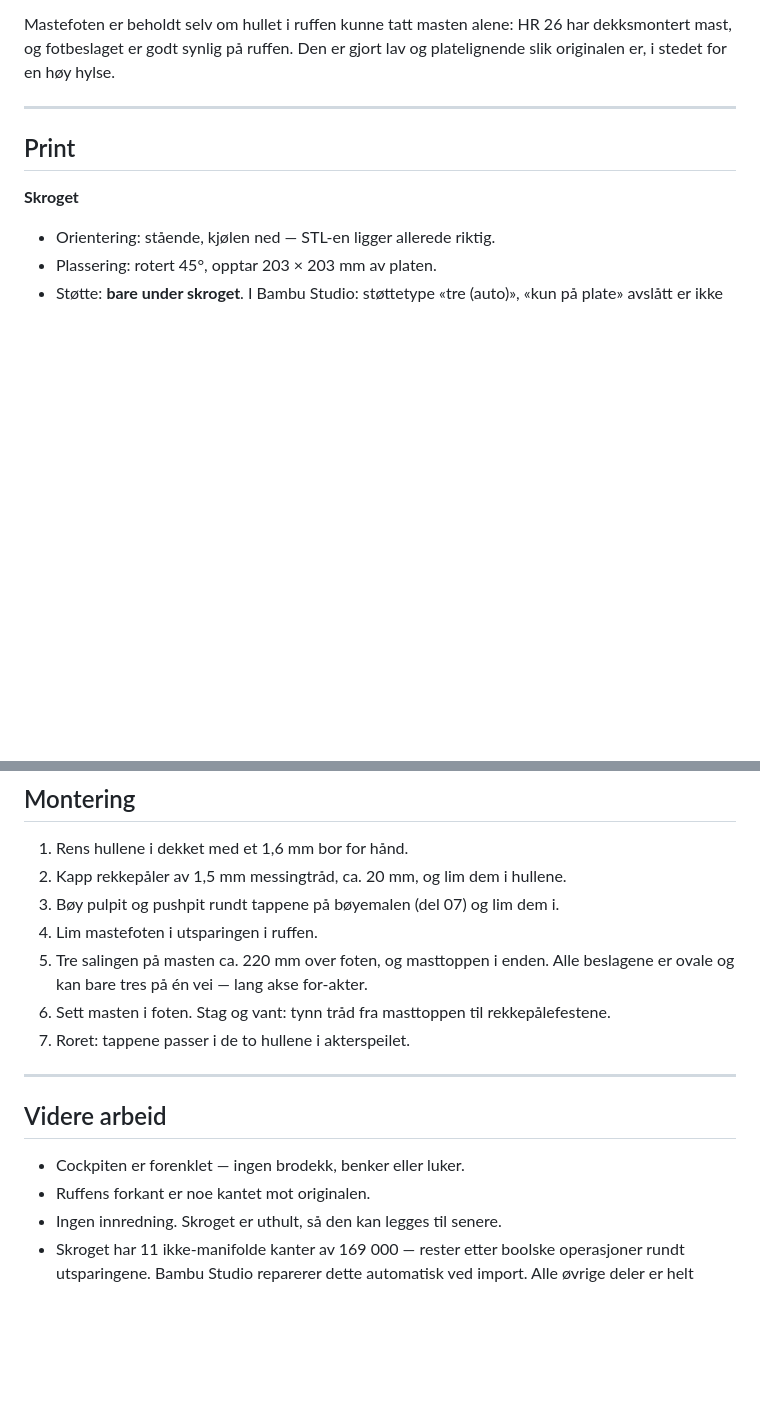
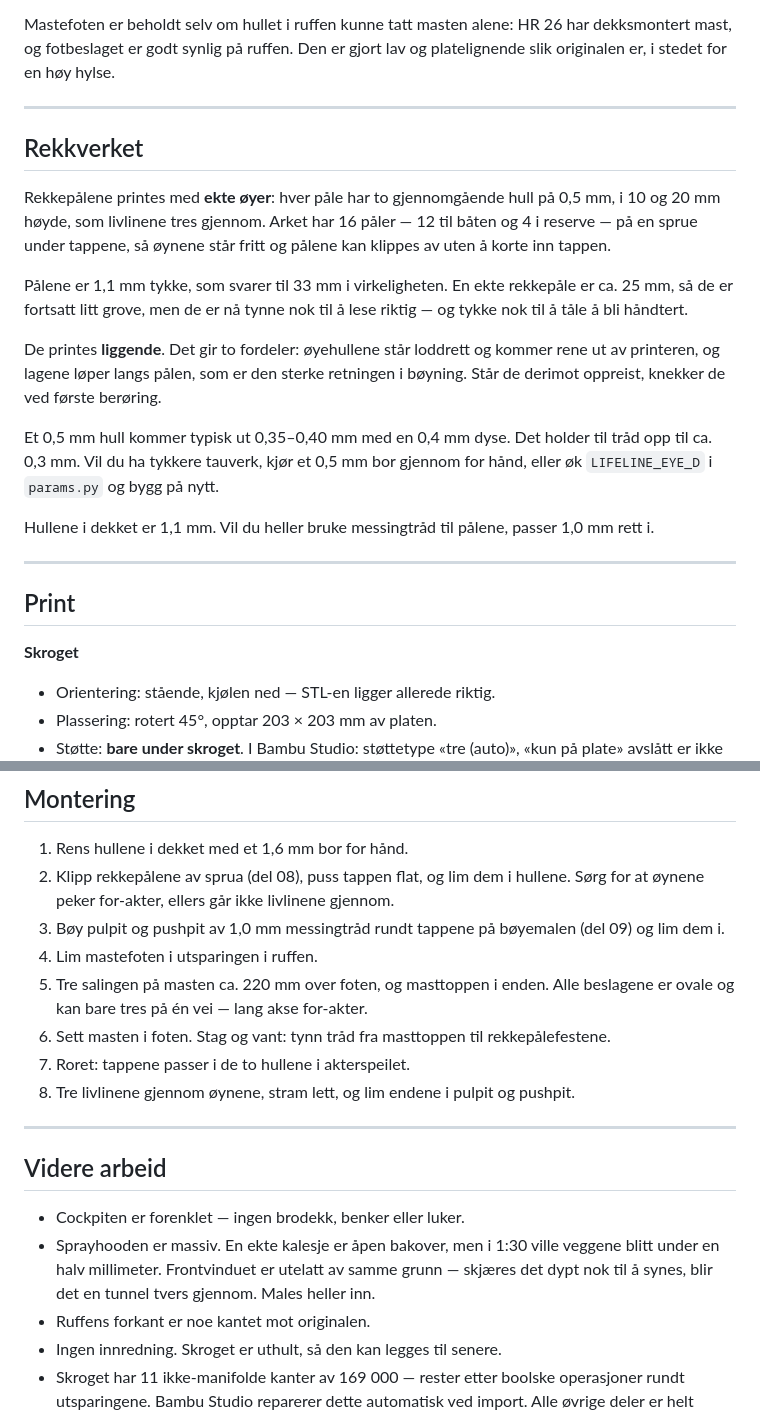
Before and after one commit to RFIDowner/HR26-modell, a Markdown page: README.md, 2 parts joined by grey strips. Rendered like a GitHub page; blank space fills up the shorter version.

```diff
--- a/README.md
+++ b/README.md
@@ -177,6 +181,30 @@ platelignende slik originalen er, i stedet for en høy hylse.
 
 ---
 
+## Rekkverket
+
+Rekkepålene printes med **ekte øyer**: hver påle har to gjennomgående hull på
+0,5 mm, i 10 og 20 mm høyde, som livlinene tres gjennom. Arket har 16 påler —
+12 til båten og 4 i reserve — på en sprue under tappene, så øynene står fritt
+og pålene kan klippes av uten å korte inn tappen.
+
+Pålene er 1,1 mm tykke, som svarer til 33 mm i virkeligheten. En ekte rekkepåle
+er ca. 25 mm, så de er fortsatt litt grove, men de er nå tynne nok til å lese
+riktig — og tykke nok til å tåle å bli håndtert.
+
+De printes **liggende**. Det gir to fordeler: øyehullene står loddrett og
+kommer rene ut av printeren, og lagene løper langs pålen, som er den sterke
+retningen i bøyning. Står de derimot oppreist, knekker de ved første berøring.
+
+Et 0,5 mm hull kommer typisk ut 0,35–0,40 mm med en 0,4 mm dyse. Det holder til
+tråd opp til ca. 0,3 mm. Vil du ha tykkere tauverk, kjør et 0,5 mm bor gjennom
+for hånd, eller øk `LIFELINE_EYE_D` i `params.py` og bygg på nytt.
+
+Hullene i dekket er 1,1 mm. Vil du heller bruke messingtråd til pålene, passer
+1,0 mm rett i.
+
+---
+
 ## Print
 
 **Skroget**
@@ -206,20 +234,27 @@ ned på tappene; ingen lim nødvendig om passformen blir stram.
 ## Montering
 
 1. Rens hullene i dekket med et 1,6 mm bor for hånd.
-2. Kapp rekkepåler av 1,5 mm messingtråd, ca. 20 mm, og lim dem i hullene.
-3. Bøy pulpit og pushpit rundt tappene på bøyemalen (del 07) og lim dem i.
+2. Klipp rekkepålene av sprua (del 08), puss tappen flat, og lim dem i hullene.
+   Sørg for at øynene peker for-akter, ellers går ikke livlinene gjennom.
+3. Bøy pulpit og pushpit av 1,0 mm messingtråd rundt tappene på bøyemalen
+   (del 09) og lim dem i.
 4. Lim mastefoten i utsparingen i ruffen.
 5. Tre salingen på masten ca. 220 mm over foten, og masttoppen i enden. Alle
    beslagene er ovale og kan bare tres på én vei — lang akse for-akter.
 6. Sett masten i foten. Stag og vant: tynn tråd fra masttoppen til
    rekkepåle­festene.
 7. Roret: tappene passer i de to hullene i akterspeilet.
+8. Tre livlinene gjennom øynene, stram lett, og lim endene i pulpit og pushpit.
 
 ---
 
 ## Videre arbeid
 
 * Cockpiten er forenklet — ingen brodekk, benker eller luker.
+* Sprayhooden er massiv. En ekte kalesje er åpen bakover, men i 1:30 ville
+  veggene blitt under en halv millimeter. Frontvinduet er utelatt av samme
+  grunn — skjæres det dypt nok til å synes, blir det en tunnel tvers gjennom.
+  Males heller inn.
 * Ruffens forkant er noe kantet mot originalen.
 * Ingen innredning. Skroget er uthult, så den kan legges til senere.
 * Skroget har 11 ikke-manifolde kanter av 169 000 — rester etter boolske
```
Also changed, not shown: other parts of README.md (+13 -9 lines), docs/images/modell-front.jpg, docs/images/modell-iso.jpg, docs/images/modell-side.jpg, docs/images/modell-top.jpg, docs/images/rekkepaaler.jpg (added), 15 other files.
